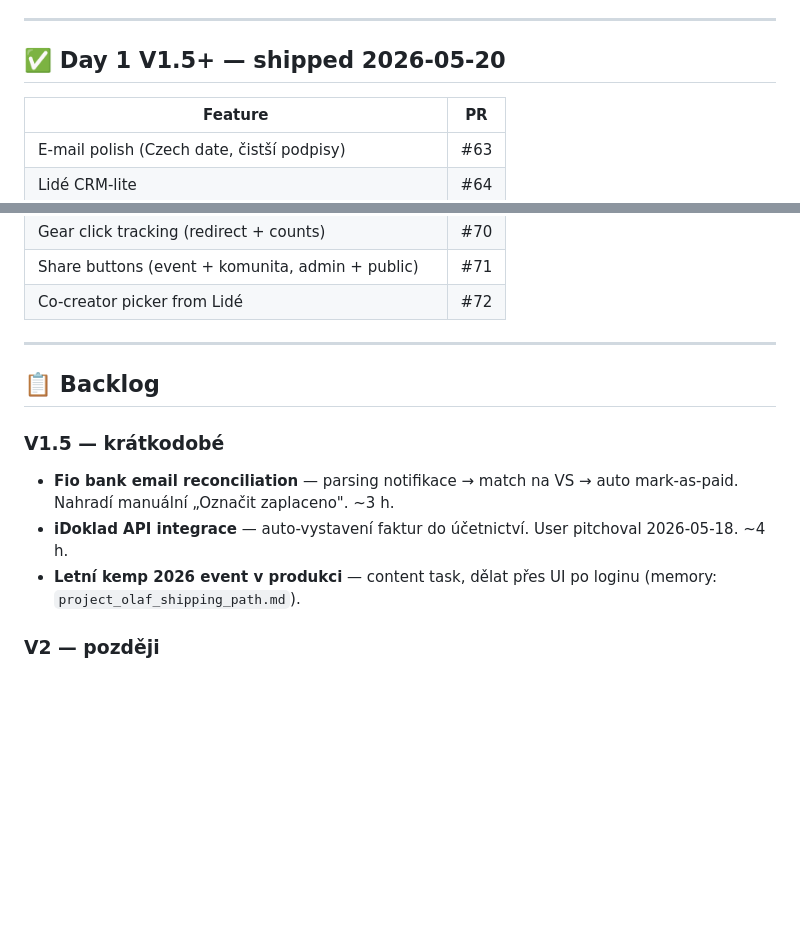
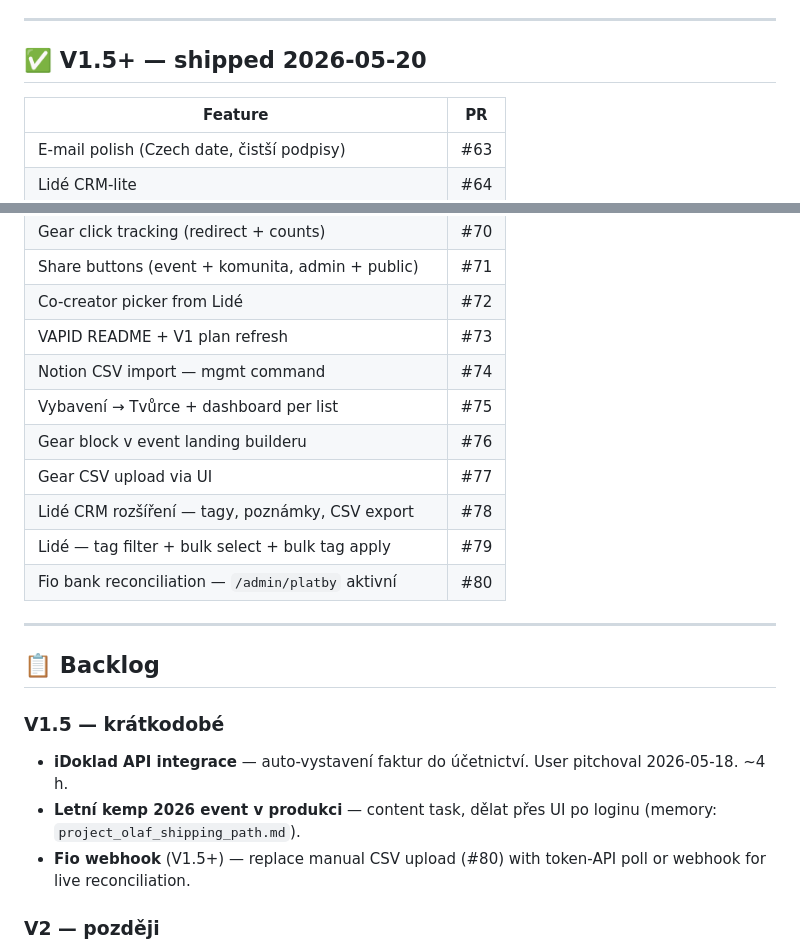
Before and after one commit to hulinl/olaf, a Markdown page: docs/PLAN-v1-completion.md, 2 parts joined by grey strips. GitHub-like rendering; blank space fills up the shorter version.

Commit message:
docs: refresh PLAN-v1-completion with day-2 (2026-05-20) PRs
Today added 8 deployed PRs (#73–#80): VAPID README, gear CSV import
(mgmt cmd + upload UI), Vybavení move + dashboard, event gear block,
Lidé CRM (tags + notes + CSV export), tag filter + bulk select,
Fio bank reconciliation. Backlog tightened to iDoklad + Letní kemp
content task + Fio-webhook V1.5 follow-up.

Co-Authored-By: Claude Opus 4.7 (1M context) <noreply@anthropic.com>

```diff
--- a/docs/PLAN-v1-completion.md
+++ b/docs/PLAN-v1-completion.md
@@ -40,7 +40,7 @@ Plus všechno mimo původní slice plán:
 
 ---
 
-## ✅ Day 1 V1.5+ — shipped 2026-05-20
+## ✅ V1.5+ — shipped 2026-05-20
 
 | Feature | PR |
 |---|---|
@@ -54,6 +54,14 @@ Plus všechno mimo původní slice plán:
 | Gear click tracking (redirect + counts) | #70 |
 | Share buttons (event + komunita, admin + public) | #71 |
 | Co-creator picker from Lidé | #72 |
+| VAPID README + V1 plan refresh | #73 |
+| Notion CSV import — mgmt command | #74 |
+| Vybavení → Tvůrce + dashboard per list | #75 |
+| Gear block v event landing builderu | #76 |
+| Gear CSV upload via UI | #77 |
+| Lidé CRM rozšíření — tagy, poznámky, CSV export | #78 |
+| Lidé — tag filter + bulk select + bulk tag apply | #79 |
+| Fio bank reconciliation — `/admin/platby` aktivní | #80 |
 
 ---
 
@@ -61,12 +69,12 @@ Plus všechno mimo původní slice plán:
 
 ### V1.5 — krátkodobé
 
-- **Fio bank email reconciliation** — parsing notifikace → match na VS →
-  auto mark-as-paid. Nahradí manuální „Označit zaplaceno". ~3 h.
 - **iDoklad API integrace** — auto-vystavení faktur do účetnictví. User
   pitchoval 2026-05-18. ~4 h.
 - **Letní kemp 2026 event v produkci** — content task, dělat přes UI po
   loginu (memory: `project_olaf_shipping_path.md`).
+- **Fio webhook** (V1.5+) — replace manual CSV upload (#80) with token-API
+  poll or webhook for live reconciliation.
 
 ### V2 — později
 
```
